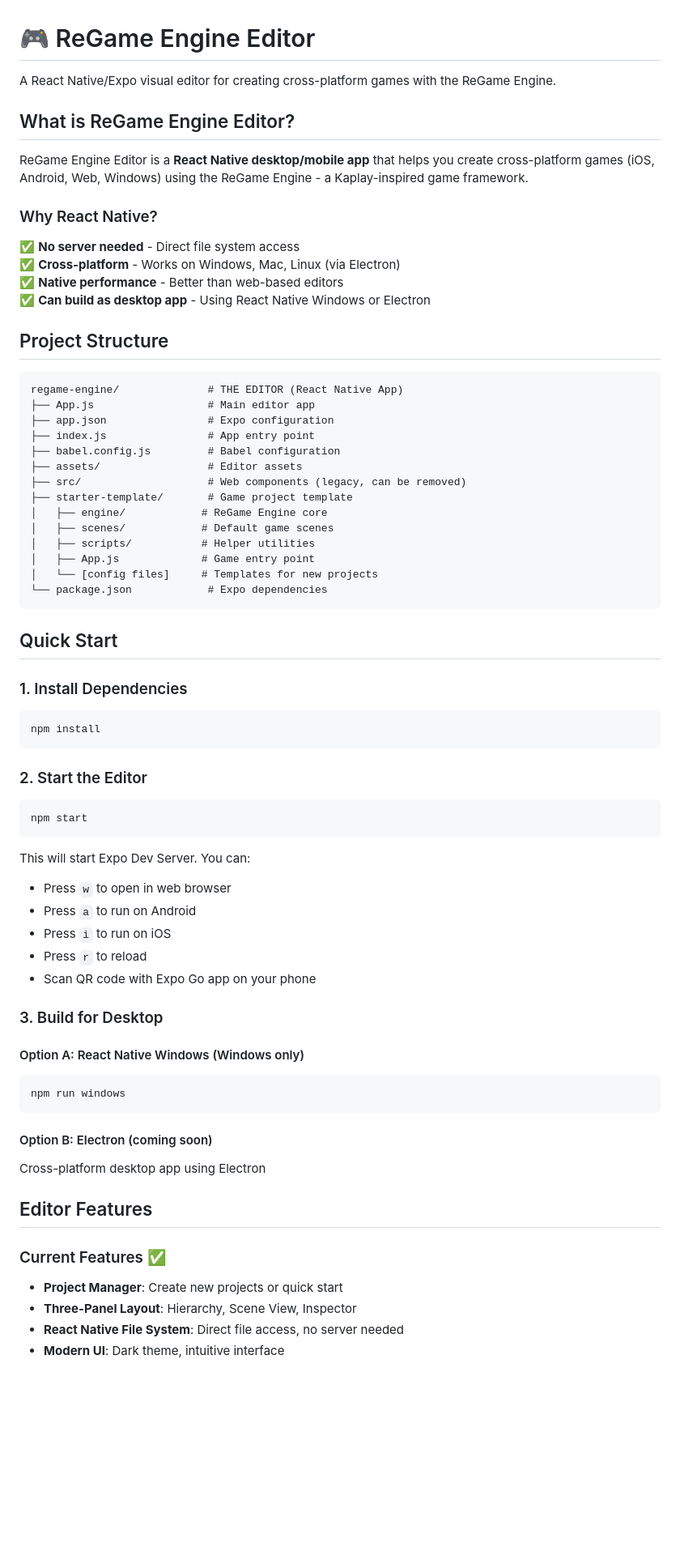
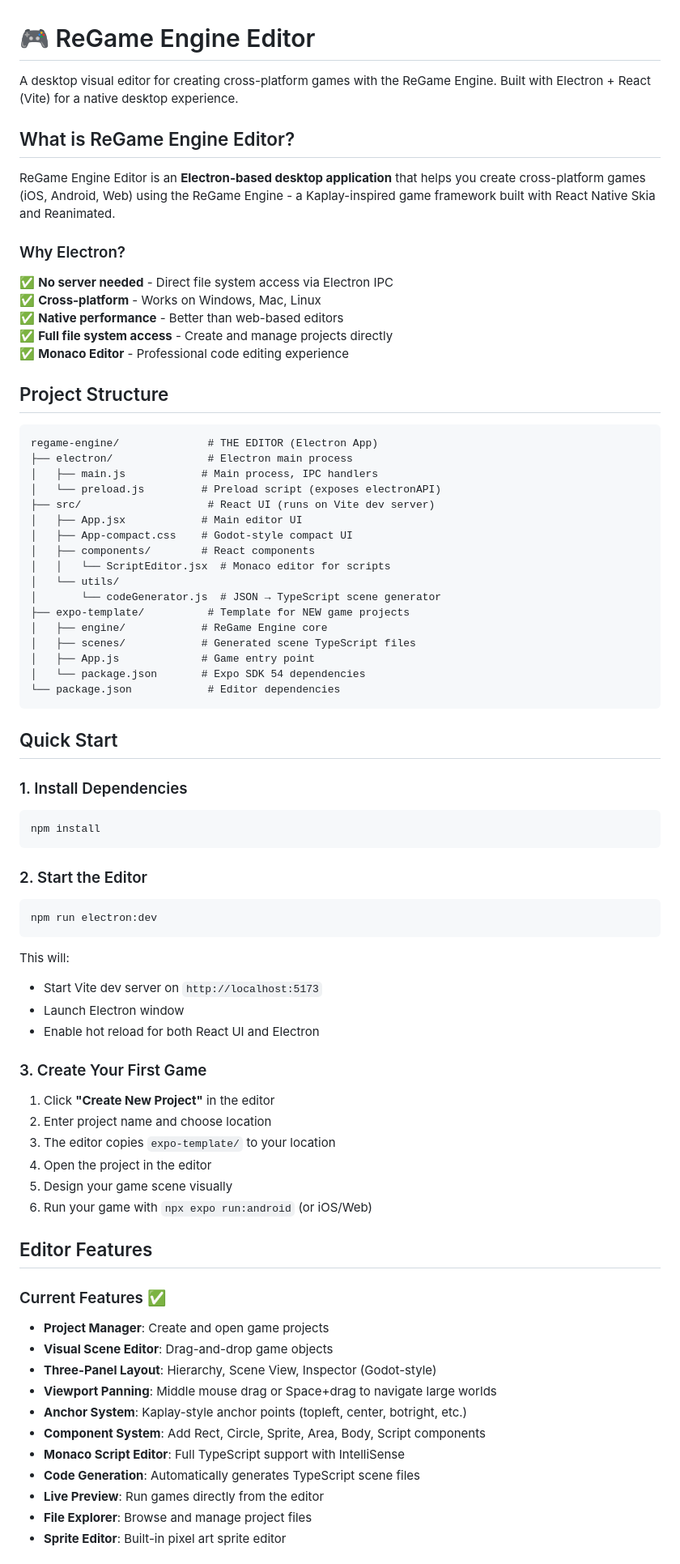
Before and after one commit to mckenytech/react-native-regame2d, a Markdown page: README.md, the part around the change printed below. Shown: that part at 81% size. Rendered like a GitHub page; blank space fills up the shorter version.

Commit message:
Update README and EDITOR_GUIDE to reflect current Electron-based editor

````diff
--- a/README.md
+++ b/README.md
@@ -1,35 +1,39 @@
 # 🎮 ReGame Engine Editor
 
-A React Native/Expo visual editor for creating cross-platform games with the ReGame Engine.
+A desktop visual editor for creating cross-platform games with the ReGame Engine. Built with Electron + React (Vite) for a native desktop experience.
 
 ## What is ReGame Engine Editor?
 
-ReGame Engine Editor is a **React Native desktop/mobile app** that helps you create cross-platform games (iOS, Android, Web, Windows) using the ReGame Engine - a Kaplay-inspired game framework.
+ReGame Engine Editor is an **Electron-based desktop application** that helps you create cross-platform games (iOS, Android, Web) using the ReGame Engine - a Kaplay-inspired game framework built with React Native Skia and Reanimated.
 
-### Why React Native?
+### Why Electron?
 
-✅ **No server needed** - Direct file system access
-✅ **Cross-platform** - Works on Windows, Mac, Linux (via Electron)
+✅ **No server needed** - Direct file system access via Electron IPC
+✅ **Cross-platform** - Works on Windows, Mac, Linux
 ✅ **Native performance** - Better than web-based editors
-✅ **Can build as desktop app** - Using React Native Windows or Electron
+✅ **Full file system access** - Create and manage projects directly
+✅ **Monaco Editor** - Professional code editing experience
 
 ## Project Structure
 
 ```
-regame-engine/              # THE EDITOR (React Native App)
-├── App.js                  # Main editor app
-├── app.json                # Expo configuration
-├── index.js                # App entry point
-├── babel.config.js         # Babel configuration
-├── assets/                 # Editor assets
-├── src/                    # Web components (legacy, can be removed)
-├── starter-template/       # Game project template
+regame-engine/              # THE EDITOR (Electron App)
+├── electron/               # Electron main process
+│   ├── main.js            # Main process, IPC handlers
+│   └── preload.js         # Preload script (exposes electronAPI)
+├── src/                    # React UI (runs on Vite dev server)
+│   ├── App.jsx            # Main editor UI
+│   ├── App-compact.css    # Godot-style compact UI
+│   ├── components/        # React components
+│   │   └── ScriptEditor.jsx  # Monaco editor for scripts
+│   └── utils/
+│       └── codeGenerator.js  # JSON → TypeScript scene generator
+├── expo-template/          # Template for NEW game projects
 │   ├── engine/            # ReGame Engine core
-│   ├── scenes/            # Default game scenes
-│   ├── scripts/           # Helper utilities
+│   ├── scenes/            # Generated scene TypeScript files
 │   ├── App.js             # Game entry point
-│   └── [config files]     # Templates for new projects
-└── package.json            # Expo dependencies
+│   └── package.json       # Expo SDK 54 dependencies
+└── package.json            # Editor dependencies
 ```
 
 ## Quick Start
@@ -43,32 +47,36 @@ npm install
 ### 2. Start the Editor
 
 ```bash
-npm start
+npm run electron:dev
 ```
 
-This will start Expo Dev Server. You can:
-- Press `w` to open in web browser
-- Press `a` to run on Android
-- Press `i` to run on iOS
-- Press `r` to reload
-- Scan QR code with Expo Go app on your phone
+This will:
+- Start Vite dev server on `http://localhost:5173`
+- Launch Electron window
+- Enable hot reload for both React UI and Electron
 
-### 3. Build for Desktop
+### 3. Create Your First Game
 
-#### Option A: React Native Windows (Windows only)
-```bash
-npm run windows
-```
-
-#### Option B: Electron (coming soon)
-Cross-platform desktop app using Electron
+1. Click **"Create New Project"** in the editor
+2. Enter project name and choose location
+3. The editor copies `expo-template/` to your location
+4. Open the project in the editor
+5. Design your game scene visually
+6. Run your game with `npx expo run:android` (or iOS/Web)
 
 ## Editor Features
 
 ### Current Features ✅
 
-- **Project Manager**: Create new projects or quick start
-- **Three-Panel Layout**: Hierarchy, Scene View, Inspector
-- **React Native File System**: Direct file access, no server needed
-- **Modern UI**: Dark theme, intuitive interface
+- **Project Manager**: Create and open game projects
+- **Visual Scene Editor**: Drag-and-drop game objects
+- **Three-Panel Layout**: Hierarchy, Scene View, Inspector (Godot-style)
+- **Viewport Panning**: Middle mouse drag or Space+drag to navigate large worlds
+- **Anchor System**: Kaplay-style anchor points (topleft, center, botright, etc.)
+- **Component System**: Add Rect, Circle, Sprite, Area, Body, Script components
+- **Monaco Script Editor**: Full TypeScript support with IntelliSense
+- **Code Generation**: Automatically generates TypeScript scene files
+- **Live Preview**: Run games directly from the editor
+- **File Explorer**: Browse and manage project files
+- **Sprite Editor**: Built-in pixel art sprite editor
 
````
Also changed, not shown: other parts of README.md (+91 -99 lines), EDITOR_GUIDE.md (+188 -105 lines).
